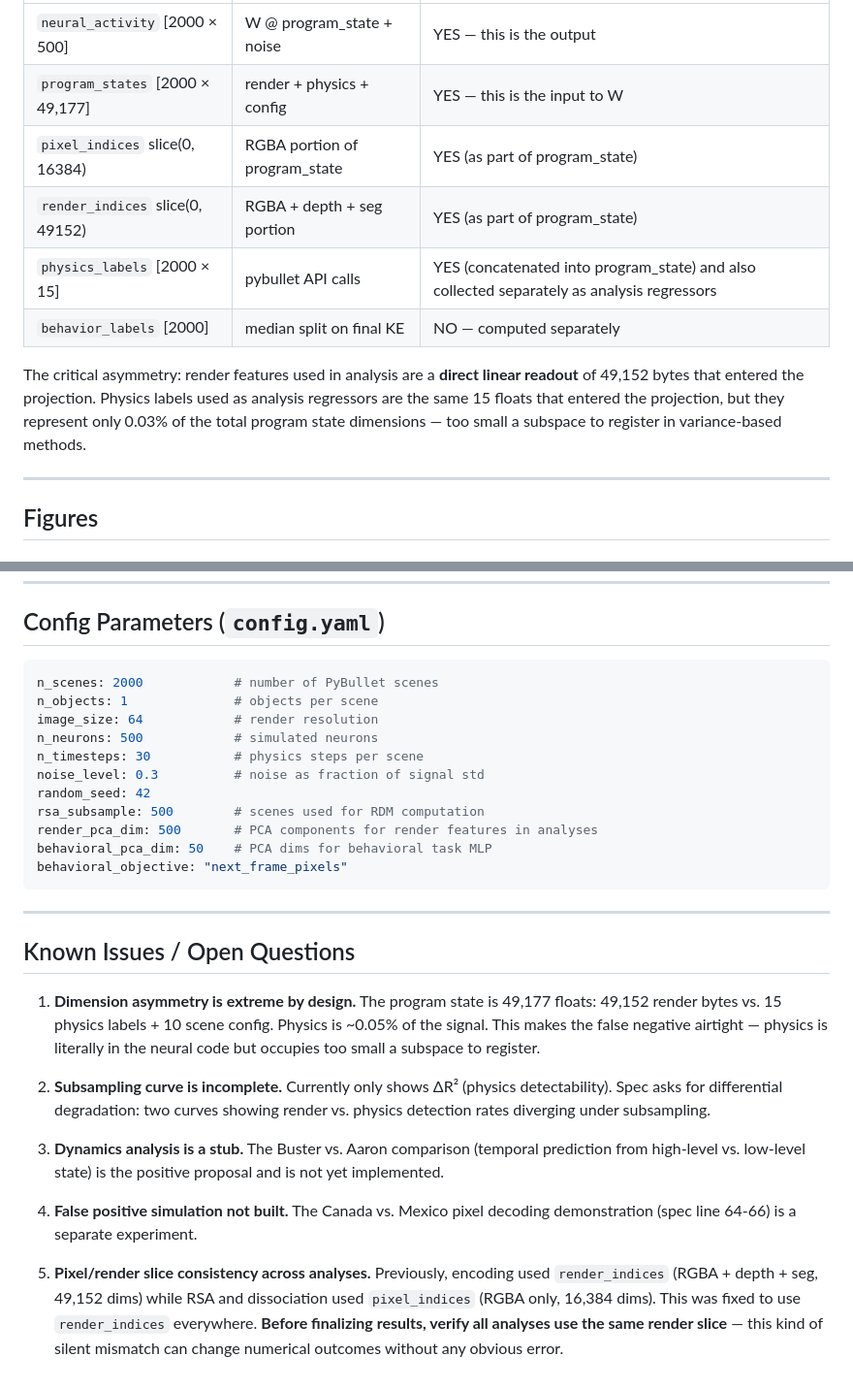
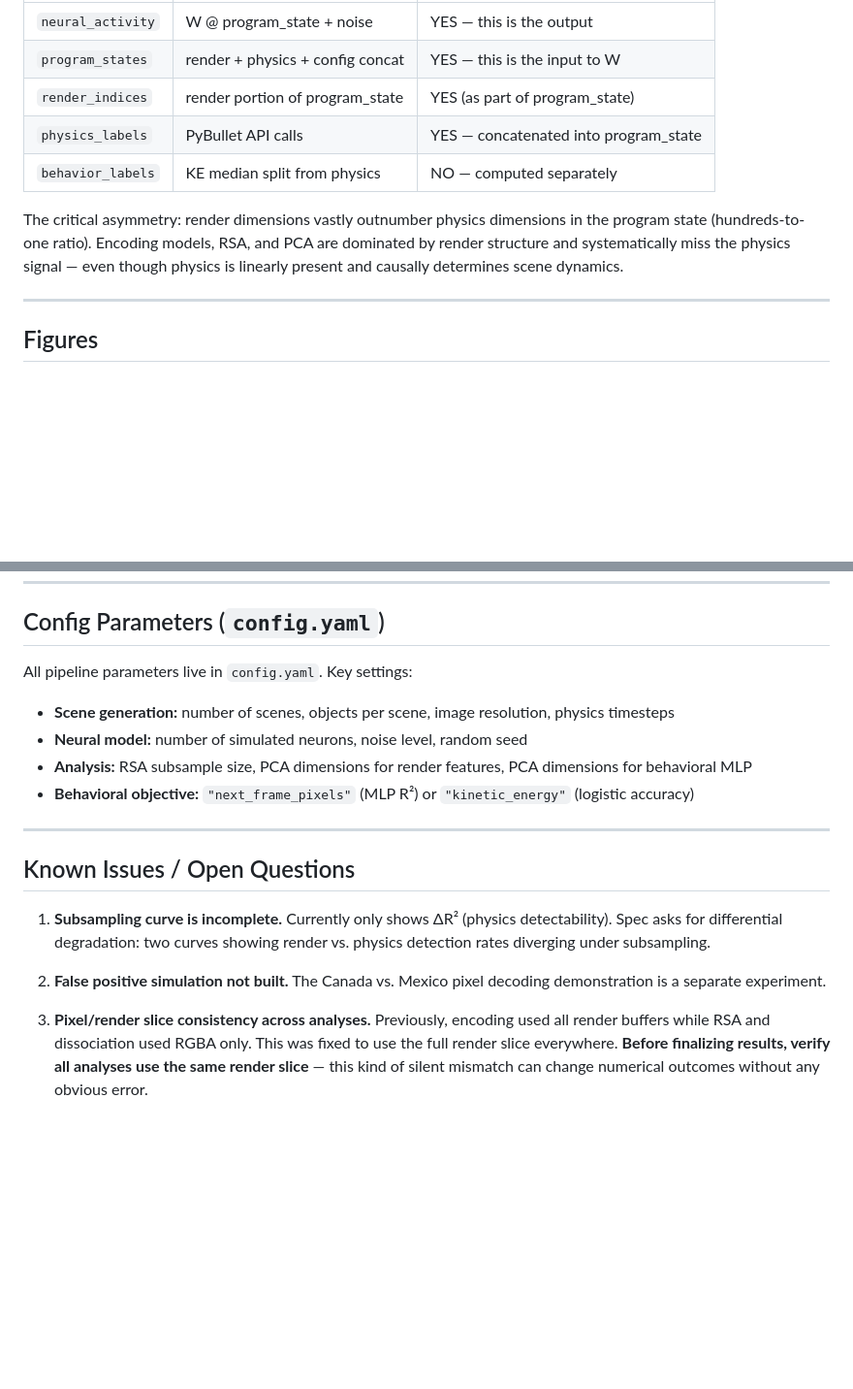
Before and after one commit to hans/neural-footprints, a Markdown page: SPEC.md, 2 parts joined by grey strips. Shown at 97% size. Drawn GitHub-style; blank space fills up the shorter version.

````diff
--- a/SPEC.md
+++ b/SPEC.md
@@ -117,15 +128,14 @@ from external measurements rather than from the neural code itself.
 |---|---|---|
-| `neural_activity` [2000 × 500] | W @ program_state + noise | YES — this is the output |
-| `program_states` [2000 × 49,177] | render + physics + config | YES — this is the input to W |
-| `pixel_indices` slice(0, 16384) | RGBA portion of program_state | YES (as part of program_state) |
-| `render_indices` slice(0, 49152) | RGBA + depth + seg portion | YES (as part of program_state) |
-| `physics_labels` [2000 × 15] | pybullet API calls | YES (concatenated into program_state) and also collected separately as analysis regressors |
-| `behavior_labels` [2000] | median split on final KE | NO — computed separately |
+| `neural_activity` | W @ program_state + noise | YES — this is the output |
+| `program_states` | render + physics + config concat | YES — this is the input to W |
+| `render_indices` | render portion of program_state | YES (as part of program_state) |
+| `physics_labels` | PyBullet API calls | YES — concatenated into program_state |
+| `behavior_labels` | KE median split from physics | NO — computed separately |
 
-The critical asymmetry: render features used in analysis are a **direct linear readout**
-of 49,152 bytes that entered the projection. Physics labels used as analysis regressors
-are the same 15 floats that entered the projection, but they represent only 0.03% of the
-total program state dimensions — too small a subspace to register in variance-based methods.
+The critical asymmetry: render dimensions vastly outnumber physics dimensions
+in the program state (hundreds-to-one ratio). Encoding models, RSA, and PCA
+are dominated by render structure and systematically miss the physics signal —
+even though physics is linearly present and causally determines scene dynamics.
 
 ---
 
@@ -210,43 +220,26 @@ the world can't be found in the brain data.
 
 ## Config Parameters (`config.yaml`)
 
-```yaml
-n_scenes: 2000            # number of PyBullet scenes
-n_objects: 1              # objects per scene
-image_size: 64            # render resolution
-n_neurons: 500            # simulated neurons
-n_timesteps: 30           # physics steps per scene
-noise_level: 0.3          # noise as fraction of signal std
-random_seed: 42
-rsa_subsample: 500        # scenes used for RDM computation
-render_pca_dim: 500       # PCA components for render features in analyses
-behavioral_pca_dim: 50    # PCA dims for behavioral task MLP
-behavioral_objective: "next_frame_pixels"
-```
+All pipeline parameters live in `config.yaml`. Key settings:
+
+- **Scene generation:** number of scenes, objects per scene, image resolution, physics timesteps
+- **Neural model:** number of simulated neurons, noise level, random seed
+- **Analysis:** RSA subsample size, PCA dimensions for render features, PCA dimensions for behavioral MLP
+- **Behavioral objective:** `"next_frame_pixels"` (MLP R²) or `"kinetic_energy"` (logistic accuracy)
 
 ---
 
 ## Known Issues / Open Questions
 
-1. **Dimension asymmetry is extreme by design.** The program state is 49,177
-   floats: 49,152 render bytes vs. 15 physics labels + 10 scene config. Physics
-   is ~0.05% of the signal. This makes the false negative airtight — physics is
-   literally in the neural code but occupies too small a subspace to register.
-
-2. **Subsampling curve is incomplete.** Currently only shows ΔR² (physics
+1. **Subsampling curve is incomplete.** Currently only shows ΔR² (physics
    detectability). Spec asks for differential degradation: two curves showing
    render vs. physics detection rates diverging under subsampling.
 
-3. **Dynamics analysis is a stub.** The Buster vs. Aaron comparison (temporal
-   prediction from high-level vs. low-level state) is the positive proposal
-   and is not yet implemented.
+2. **False positive simulation not built.** The Canada vs. Mexico pixel
+   decoding demonstration is a separate experiment.
 
-4. **False positive simulation not built.** The Canada vs. Mexico pixel
-   decoding demonstration (spec line 64-66) is a separate experiment.
-
-5. **Pixel/render slice consistency across analyses.** Previously, encoding
-   used `render_indices` (RGBA + depth + seg, 49,152 dims) while RSA and
-   dissociation used `pixel_indices` (RGBA only, 16,384 dims). This was
-   fixed to use `render_indices` everywhere. **Before finalizing results,
+3. **Pixel/render slice consistency across analyses.** Previously, encoding
+   used all render buffers while RSA and dissociation used RGBA only. This was
+   fixed to use the full render slice everywhere. **Before finalizing results,
    verify all analyses use the same render slice** — this kind of silent
    mismatch can change numerical outcomes without any obvious error.
````
Also changed, not shown: other parts of SPEC.md (+32 -21 lines).
